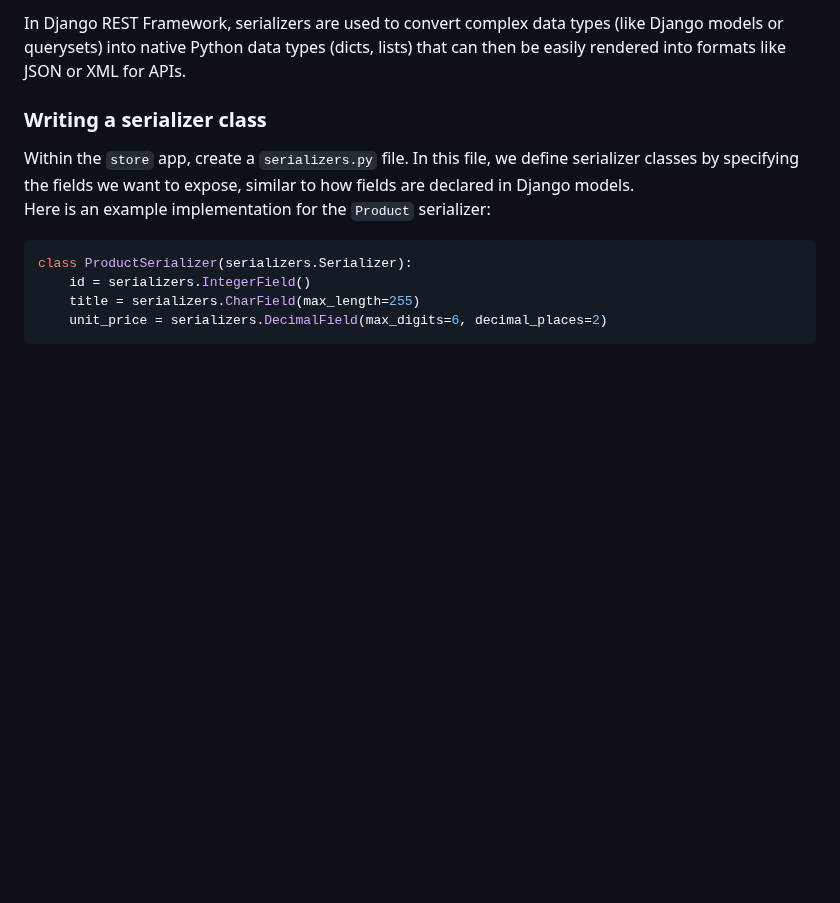
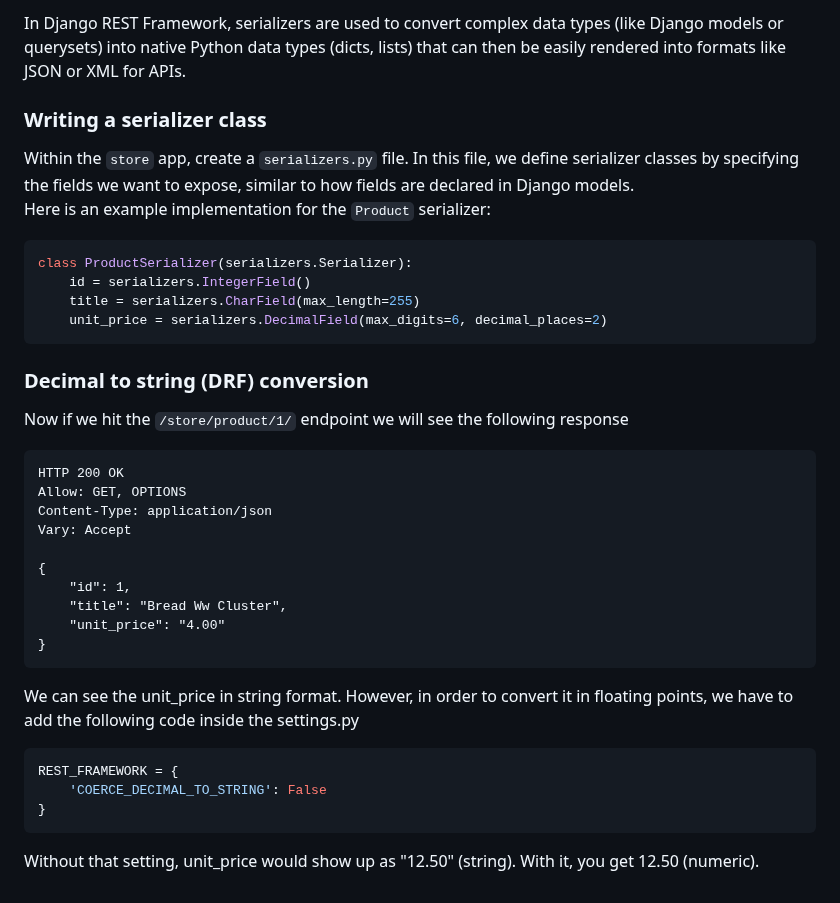
Before and after one commit to pritom169/django-an-introduction, a Markdown page: django-part2/README.md, the part around the change. Rendered like a GitHub page; blank space fills up the shorter version.

Commit message:
[ADDITION] Decimal to string (DRF) conversion

````diff
--- a/django-part2/README.md
+++ b/django-part2/README.md
@@ -217,3 +217,30 @@ class ProductSerializer(serializers.Serializer):
     title = serializers.CharField(max_length=255)
     unit_price = serializers.DecimalField(max_digits=6, decimal_places=2)
 ```
+
+### Decimal to string (DRF) conversion
+
+Now if we hit the `/store/product/1/` endpoint we will see the following response
+
+```
+HTTP 200 OK
+Allow: GET, OPTIONS
+Content-Type: application/json
+Vary: Accept
+
+{
+    "id": 1,
+    "title": "Bread Ww Cluster",
+    "unit_price": "4.00"
+}
+```
+
+We can see the unit_price in string format. However, in order to convert it in floating points, we have to add the following code inside the settings.py
+
+```python
+REST_FRAMEWORK = {
+    'COERCE_DECIMAL_TO_STRING': False
+}
+```
+
+Without that setting, unit_price would show up as "12.50" (string). With it, you get 12.50 (numeric).
````
